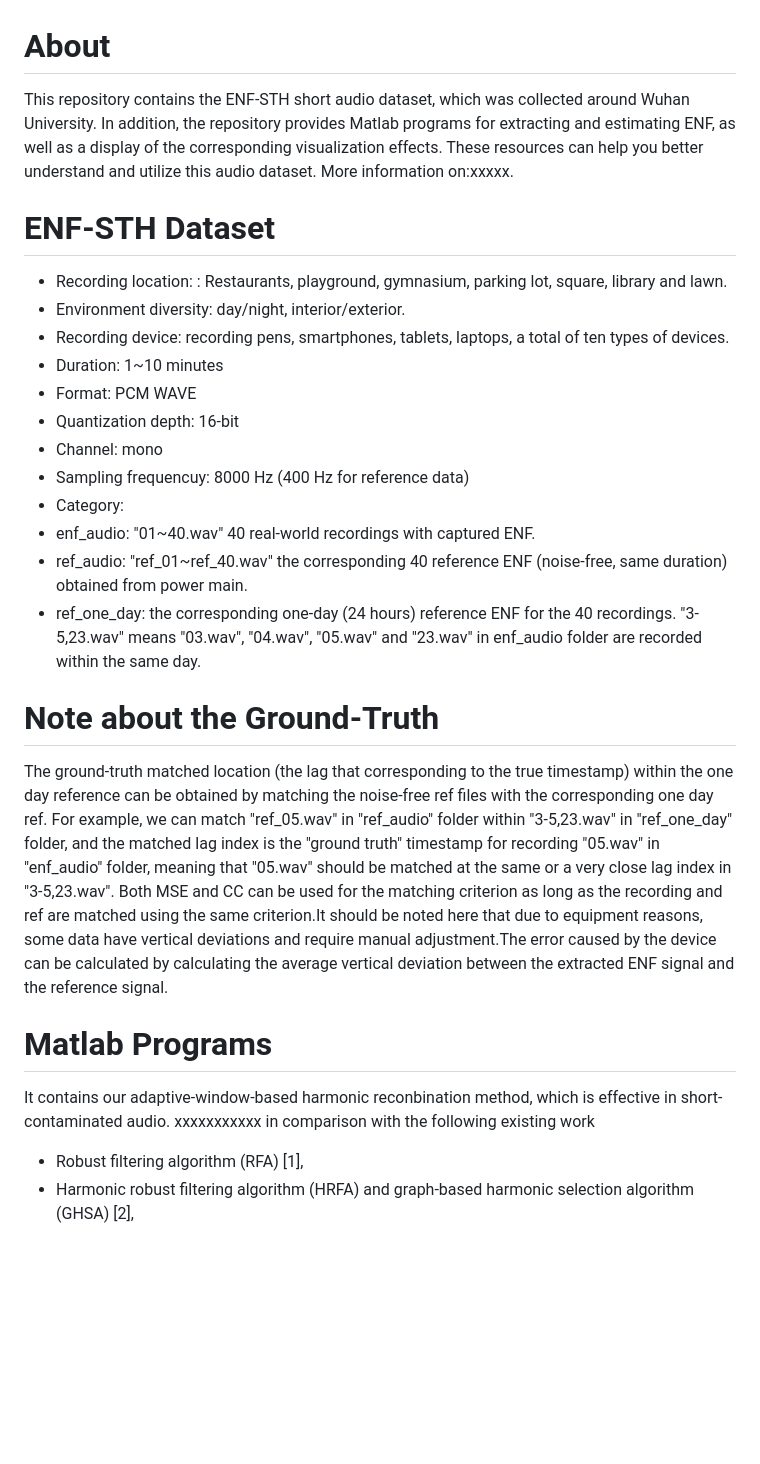
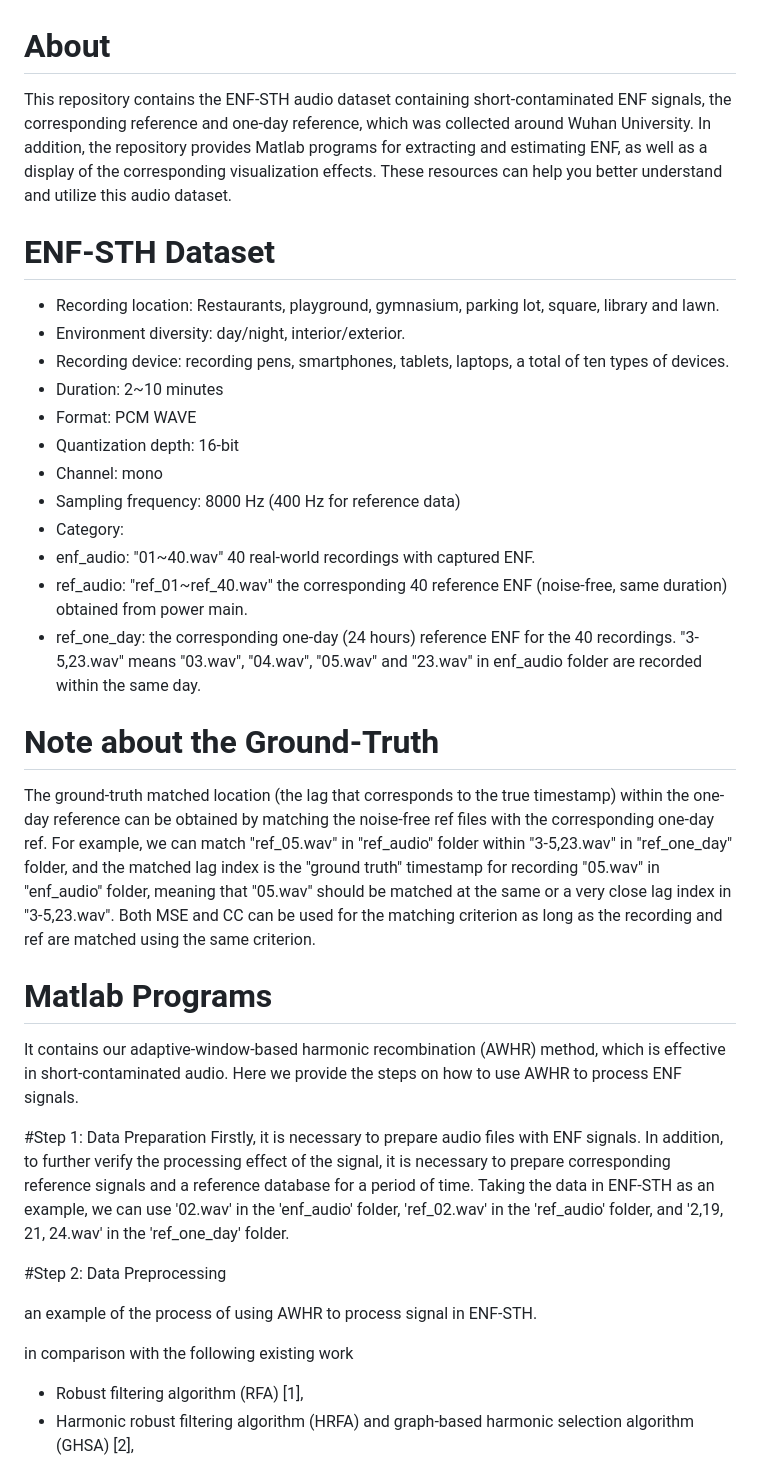
Before and after one commit to cjxyyzs/ENF-SAH-Dataset, a Markdown page: README.md, the part around the change. Drawn GitHub-style; blank space fills up the shorter version.

```diff
--- a/README.md
+++ b/README.md
@@ -1,23 +1,31 @@
 # About
-This repository contains the ENF-STH short audio dataset, which was collected around Wuhan University. In addition, the repository provides  Matlab programs for extracting and estimating ENF, as well as a display of the corresponding visualization effects. These resources can help you better understand and utilize this audio dataset. More information on:xxxxx.
+This repository contains the ENF-STH audio dataset containing short-contaminated ENF signals, the corresponding reference and one-day reference, which was collected around Wuhan University. In addition, the repository provides  Matlab programs for extracting and estimating ENF, as well as a display of the corresponding visualization effects. These resources can help you better understand and utilize this audio dataset.
 # ENF-STH Dataset
-* Recording location: : Restaurants, playground, gymnasium, parking lot, square, library and lawn.
+* Recording location: Restaurants, playground, gymnasium, parking lot, square, library and lawn.
 * Environment diversity: day/night, interior/exterior.
 * Recording device: recording pens, smartphones, tablets, laptops, a total of ten types of devices.
-* Duration: 1~10 minutes
+* Duration: 2~10 minutes
 * Format: PCM WAVE
 * Quantization depth: 16-bit
 * Channel: mono
-* Sampling frequencuy: 8000 Hz (400 Hz for reference data)
+* Sampling frequency: 8000 Hz (400 Hz for reference data)
 * Category:
 * enf_audio: "01~40.wav" 40 real-world recordings with captured ENF.
 * ref_audio: "ref_01~ref_40.wav" the corresponding 40 reference ENF (noise-free, same duration) obtained from power main.
 * ref_one_day: the corresponding one-day (24 hours) reference ENF for the 40 recordings. "3-5,23.wav" means "03.wav", "04.wav", "05.wav" and "23.wav" in enf_audio folder are recorded within the same day.
 # Note about the Ground-Truth
-The ground-truth matched location (the lag that corresponding to the true timestamp) within the one day reference can be obtained by matching the noise-free ref files with the corresponding one day ref. For example, we can match "ref_05.wav" in "ref_audio" folder within "3-5,23.wav" in "ref_one_day" folder, and the matched lag index is the "ground truth" timestamp for recording "05.wav" in "enf_audio" folder, meaning that "05.wav" should be matched at the same or a very close lag index in "3-5,23.wav". Both MSE and CC can be used for the matching criterion as long as the recording and ref are matched using the same criterion.It should be noted here that due to equipment reasons, some data have vertical deviations and require manual adjustment.The error caused by the device can be calculated by calculating the average vertical deviation between the extracted ENF signal and the reference signal.
+The ground-truth matched location (the lag that corresponds to the true timestamp) within the one-day reference can be obtained by matching the noise-free ref files with the corresponding one-day ref. For example, we can match "ref_05.wav" in "ref_audio" folder within "3-5,23.wav" in "ref_one_day" folder, and the matched lag index is the "ground truth" timestamp for recording "05.wav" in "enf_audio" folder, meaning that "05.wav" should be matched at the same or a very close lag index in "3-5,23.wav". Both MSE and CC can be used for the matching criterion as long as the recording and ref are matched using the same criterion.
 # Matlab Programs
-It contains our adaptive-window-based harmonic reconbination method, which is effective in short-contaminated audio.
-xxxxxxxxxxx
+It contains our adaptive-window-based harmonic recombination (AWHR) method, which is effective in short-contaminated audio. Here we provide the steps on how to use AWHR to process ENF signals.
+
+#Step 1: Data Preparation
+Firstly, it is necessary to prepare audio files with ENF signals. In addition, to further verify the processing effect of the signal, it is necessary to prepare corresponding reference signals and a reference database for a period of time. Taking the data in ENF-STH as an example, we can use '02.wav' in the 'enf_audio' folder, 'ref_02.wav' in the 'ref_audio' folder, and '2,19, 21, 24.wav' in the 'ref_one_day' folder.
+
+#Step 2: Data Preprocessing
+
+
+an example of the process of using AWHR to process signal in ENF-STH.
+
 in comparison with the following existing work
 * Robust filtering algorithm (RFA) [1],
 * Harmonic robust filtering algorithm (HRFA) and graph-based harmonic selection algorithm (GHSA) [2],
```
